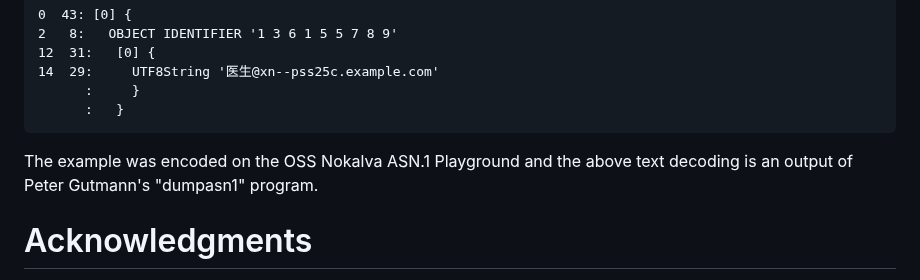
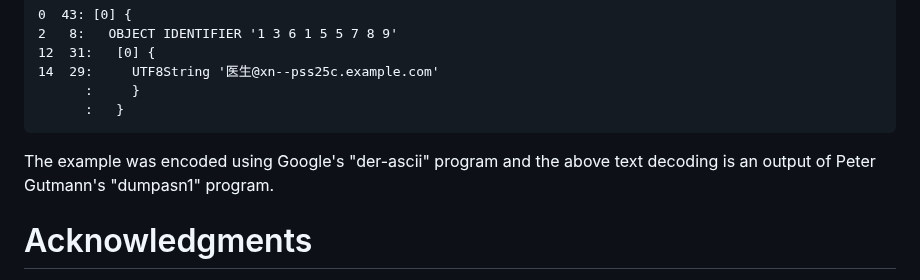
Before and after one commit to CBonnell/draft-lamps-rfc8398-bis, a Markdown page: draft-bonnell-lamps-rfc8398bis.md, the part around the change. GitHub-like rendering.

Commit message:
Don't lie about the encoding software

```diff
--- a/draft-bonnell-lamps-rfc8398bis.md
+++ b/draft-bonnell-lamps-rfc8398bis.md
@@ -434,7 +434,7 @@ The text decoding is:
       :   }
 ~~~
 
-The example was encoded on the OSS Nokalva ASN.1 Playground and the
+The example was encoded using Google's "der-ascii" program and the
 above text decoding is an output of Peter Gutmann's "dumpasn1"
 program.
 
```
